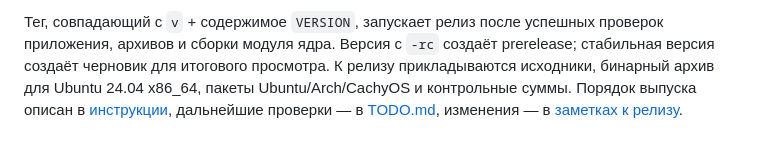
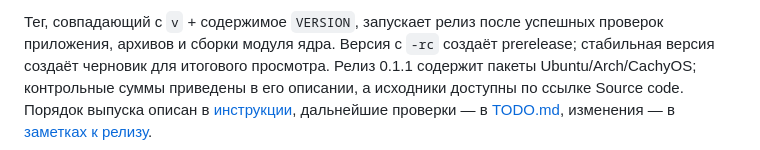
Before and after one commit to Potato83/MiniFuze-for-Linux, a Markdown page: README.ru.md, the part around the change. Rendered like a GitHub page.

```diff
--- a/README.ru.md
+++ b/README.ru.md
@@ -142,7 +142,7 @@ Git, сведения об исходном коммите и контрольн
 Тег, совпадающий с `v` + содержимое `VERSION`, запускает релиз после успешных
 проверок приложения, архивов и сборки модуля ядра. Версия с `-rc` создаёт
 prerelease; стабильная версия создаёт черновик для итогового просмотра.
-К релизу прикладываются исходники, бинарный архив для Ubuntu 24.04 x86_64,
-пакеты Ubuntu/Arch/CachyOS и контрольные суммы. Порядок выпуска описан в [инструкции](docs/releasing.md),
+Релиз 0.1.1 содержит пакеты Ubuntu/Arch/CachyOS; контрольные суммы приведены
+в его описании, а исходники доступны по ссылке Source code. Порядок выпуска описан в [инструкции](docs/releasing.md),
 дальнейшие проверки — в [TODO.md](TODO.md), изменения — в
 [заметках к релизу](docs/release-notes.md).
```
Also changed, not shown: docs/packages.md (+2 -2 lines), docs/quickstart.ru.md (+3 -1 lines).
